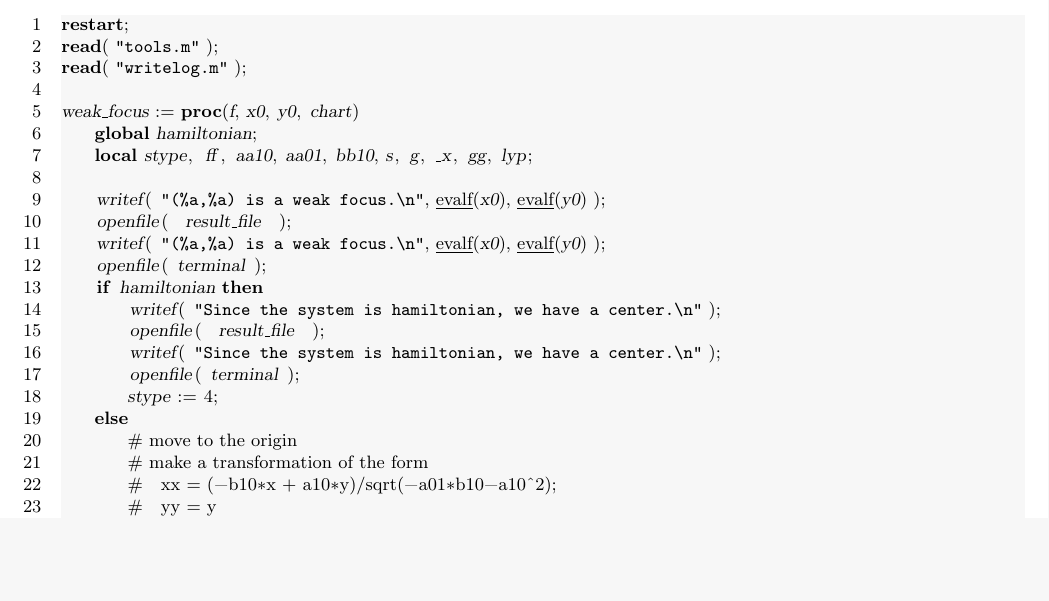
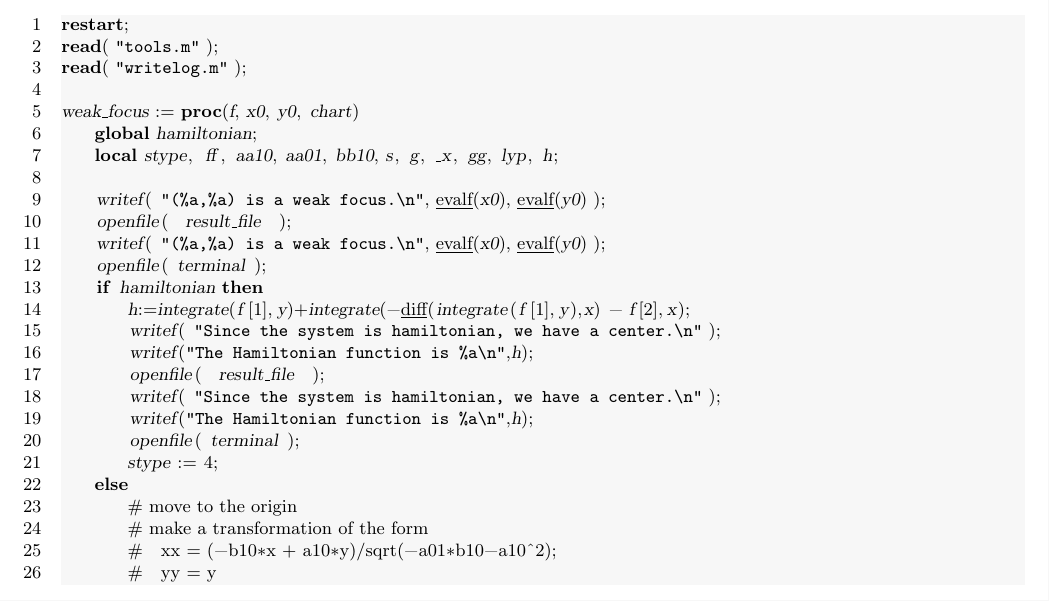
Before and after one commit to oscarsaleta/P4, a LaTeX document (src-mpl/weakfocus.tex): part of page 1 of 8, cut so that both start at the same text, the shorter picture padded with empty space. Compiled offline with pdfLaTeX.

Commit message:
compute and write hamiltonian

```diff
--- a/src-mpl/weakfocus.tex
+++ b/src-mpl/weakfocus.tex
@@ -55,16 +55,19 @@ read( "writelog.m" );
 
 weak_focus := proc(f, x0, y0, chart)
     global hamiltonian;
-    local stype, ff, aa10, aa01, bb10, s, g, _x, gg, lyp;
+    local stype, ff, aa10, aa01, bb10, s, g, _x, gg, lyp, h;
 
     writef( "(%a,%a) is a weak focus.\n", evalf(x0), evalf(y0) );
     openfile( result_file );
     writef( "(%a,%a) is a weak focus.\n", evalf(x0), evalf(y0) );
     openfile( terminal );
     if hamiltonian then
+        h:=integrate(f[1],y)+integrate(-diff(integrate(f[1],y),x) - f[2],x);
         writef( "Since the system is hamiltonian, we have a center.\n" );
+        writef("The Hamiltonian function is %a\n",h);
         openfile( result_file );
         writef( "Since the system is hamiltonian, we have a center.\n" );
+        writef("The Hamiltonian function is %a\n",h);
         openfile( terminal );
         stype := 4;
     else
```
